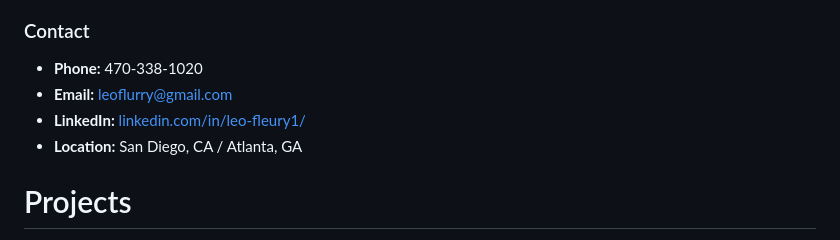
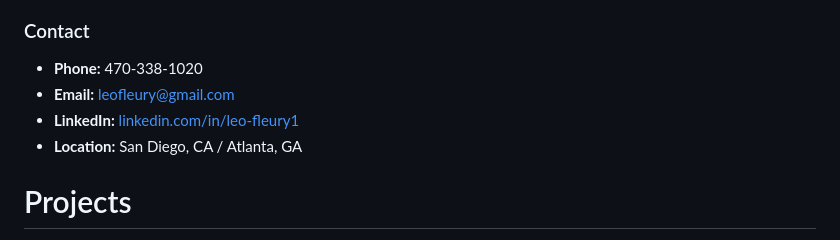
Before and after one commit to rsm-lfleury/rsm-lfleury.github.io, a Markdown page: README.md, the part around the change. Rendered like a GitHub page.

Commit message:
fixed contact section

```diff
--- a/README.md
+++ b/README.md
@@ -17,8 +17,8 @@ My passion lies in bridging the gap between complex data and actionable business
 
 ### Contact
 * **Phone:** 470-338-1020
-* **Email:** [leoflurry@gmail.com](mailto:leoflurry@gmail.com)
-* **LinkedIn:** [linkedin.com/in/leo-fleury1/](linkedin.com/in/leo-fleury1/)
+* **Email:** [leofleury@gmail.com](mailto:leofleury@gmail.com)
+* **LinkedIn:** [linkedin.com/in/leo-fleury1](https://www.linkedin.com/in/leo-fleury1/)
 * **Location:** San Diego, CA / Atlanta, GA
 
 # Projects
```
